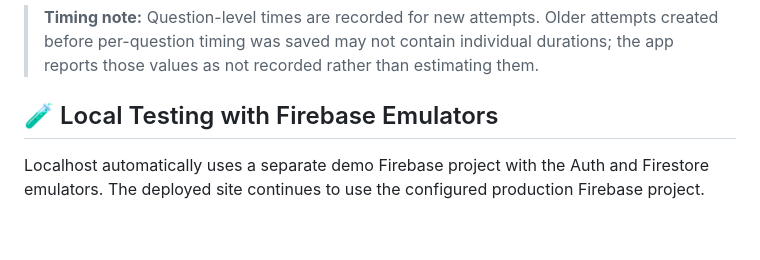
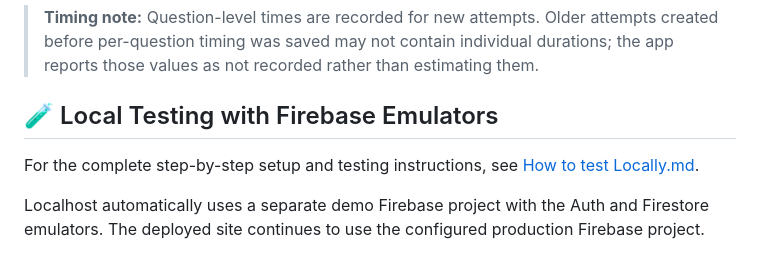
Before and after one commit to khemsinghbhati/prepyproo, a Markdown page: README.md, the part around the change. Drawn GitHub-style; blank space fills up the shorter version.

Commit message:
docs: link detailed local testing guide from README

```diff
--- a/README.md
+++ b/README.md
@@ -86,6 +86,9 @@ PrepPro is a serverless, single-page learning app that helps students organize s
 
 ## 🧪 Local Testing with Firebase Emulators
 
+For the complete step-by-step setup and testing instructions, see [How to test Locally.md](How%20to%20test%20Locally.md).
+
+
 Localhost automatically uses a separate demo Firebase project with the Auth and Firestore emulators. The deployed site continues to use the configured production Firebase project.
 
 ### Start the local app
```
